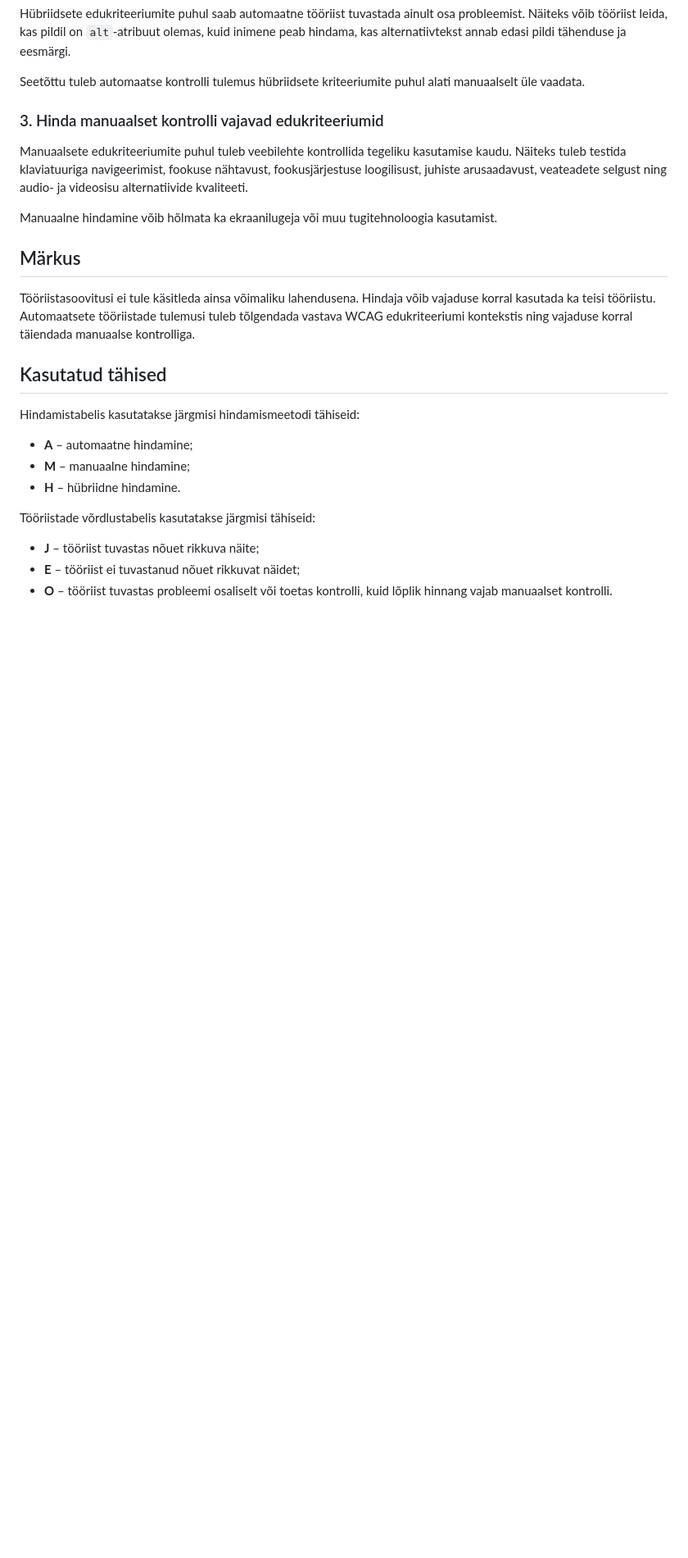
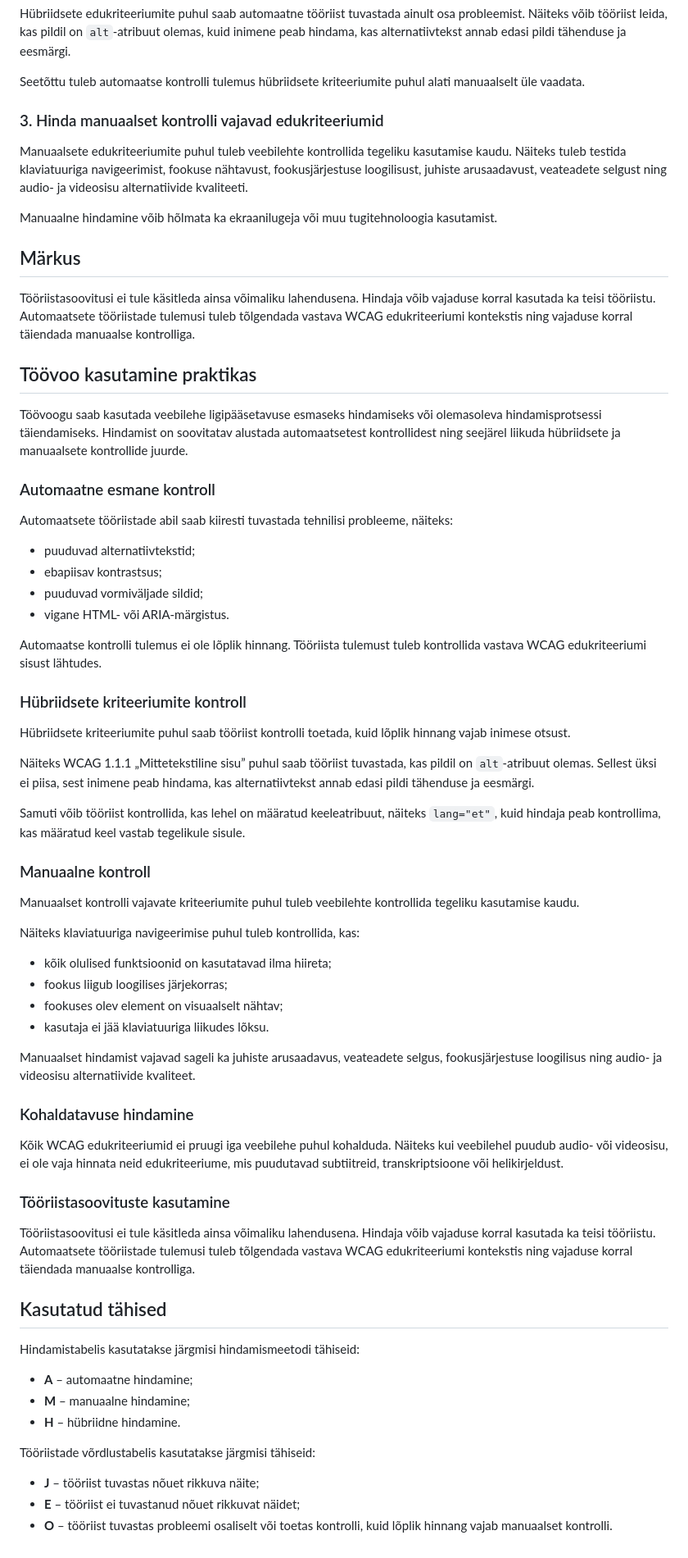
Before and after one commit to TLU-HK-RIF23-AndreE/Ligipaasetavuse-hindamise-raamistik, a Markdown page: README.md, the part around the change. Shown at 82% size. Drawn GitHub-style; blank space fills up the shorter version.

Commit message:
Lisatud juhised.

```diff
--- a/README.md
+++ b/README.md
@@ -35,6 +35,50 @@ Manuaalne hindamine võib hõlmata ka ekraanilugeja või muu tugitehnoloogia kas
 
 Tööriistasoovitusi ei tule käsitleda ainsa võimaliku lahendusena. Hindaja võib vajaduse korral kasutada ka teisi tööriistu. Automaatsete tööriistade tulemusi tuleb tõlgendada vastava WCAG edukriteeriumi kontekstis ning vajaduse korral täiendada manuaalse kontrolliga.
 
+## Töövoo kasutamine praktikas
+
+Töövoogu saab kasutada veebilehe ligipääsetavuse esmaseks hindamiseks või olemasoleva hindamisprotsessi täiendamiseks. Hindamist on soovitatav alustada automaatsetest kontrollidest ning seejärel liikuda hübriidsete ja manuaalsete kontrollide juurde.
+
+### Automaatne esmane kontroll
+
+Automaatsete tööriistade abil saab kiiresti tuvastada tehnilisi probleeme, näiteks:
+
+- puuduvad alternatiivtekstid;
+- ebapiisav kontrastsus;
+- puuduvad vormiväljade sildid;
+- vigane HTML- või ARIA-märgistus.
+
+Automaatse kontrolli tulemus ei ole lõplik hinnang. Tööriista tulemust tuleb kontrollida vastava WCAG edukriteeriumi sisust lähtudes.
+
+### Hübriidsete kriteeriumite kontroll
+
+Hübriidsete kriteeriumite puhul saab tööriist kontrolli toetada, kuid lõplik hinnang vajab inimese otsust.
+
+Näiteks WCAG 1.1.1 „Mittetekstiline sisu” puhul saab tööriist tuvastada, kas pildil on `alt`-atribuut olemas. Sellest üksi ei piisa, sest inimene peab hindama, kas alternatiivtekst annab edasi pildi tähenduse ja eesmärgi.
+
+Samuti võib tööriist kontrollida, kas lehel on määratud keeleatribuut, näiteks `lang="et"`, kuid hindaja peab kontrollima, kas määratud keel vastab tegelikule sisule.
+
+### Manuaalne kontroll
+
+Manuaalset kontrolli vajavate kriteeriumite puhul tuleb veebilehte kontrollida tegeliku kasutamise kaudu.
+
+Näiteks klaviatuuriga navigeerimise puhul tuleb kontrollida, kas:
+
+- kõik olulised funktsioonid on kasutatavad ilma hiireta;
+- fookus liigub loogilises järjekorras;
+- fookuses olev element on visuaalselt nähtav;
+- kasutaja ei jää klaviatuuriga liikudes lõksu.
+
+Manuaalset hindamist vajavad sageli ka juhiste arusaadavus, veateadete selgus, fookusjärjestuse loogilisus ning audio- ja videosisu alternatiivide kvaliteet.
+
+### Kohaldatavuse hindamine
+
+Kõik WCAG edukriteeriumid ei pruugi iga veebilehe puhul kohalduda. Näiteks kui veebilehel puudub audio- või videosisu, ei ole vaja hinnata neid edukriteeriume, mis puudutavad subtiitreid, transkriptsioone või helikirjeldust.
+
+### Tööriistasoovituste kasutamine
+
+Tööriistasoovitusi ei tule käsitleda ainsa võimaliku lahendusena. Hindaja võib vajaduse korral kasutada ka teisi tööriistu. Automaatsete tööriistade tulemusi tuleb tõlgendada vastava WCAG edukriteeriumi kontekstis ning vajaduse korral täiendada manuaalse kontrolliga.
+
 ## Kasutatud tähised
 
 Hindamistabelis kasutatakse järgmisi hindamismeetodi tähiseid:
```
